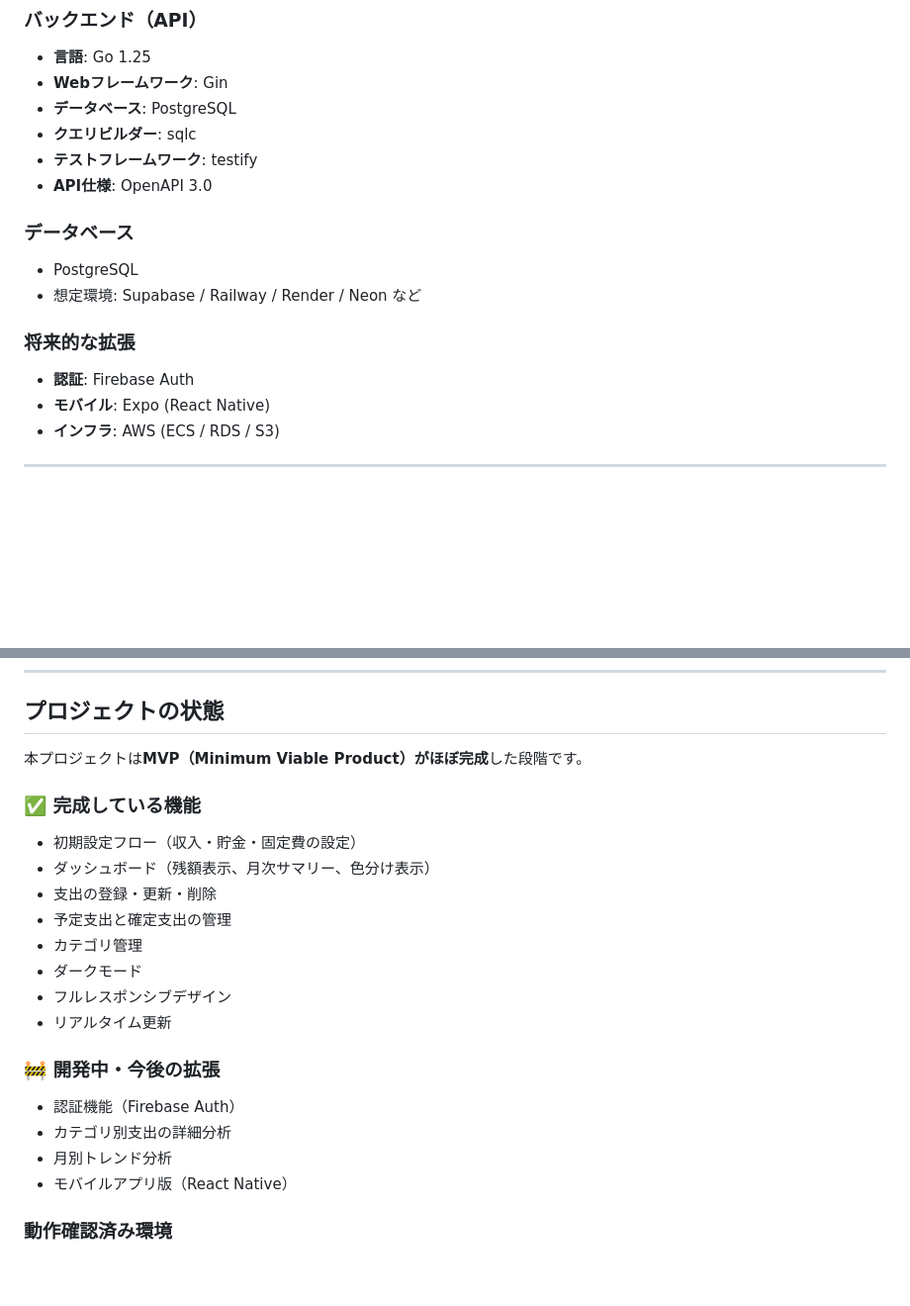
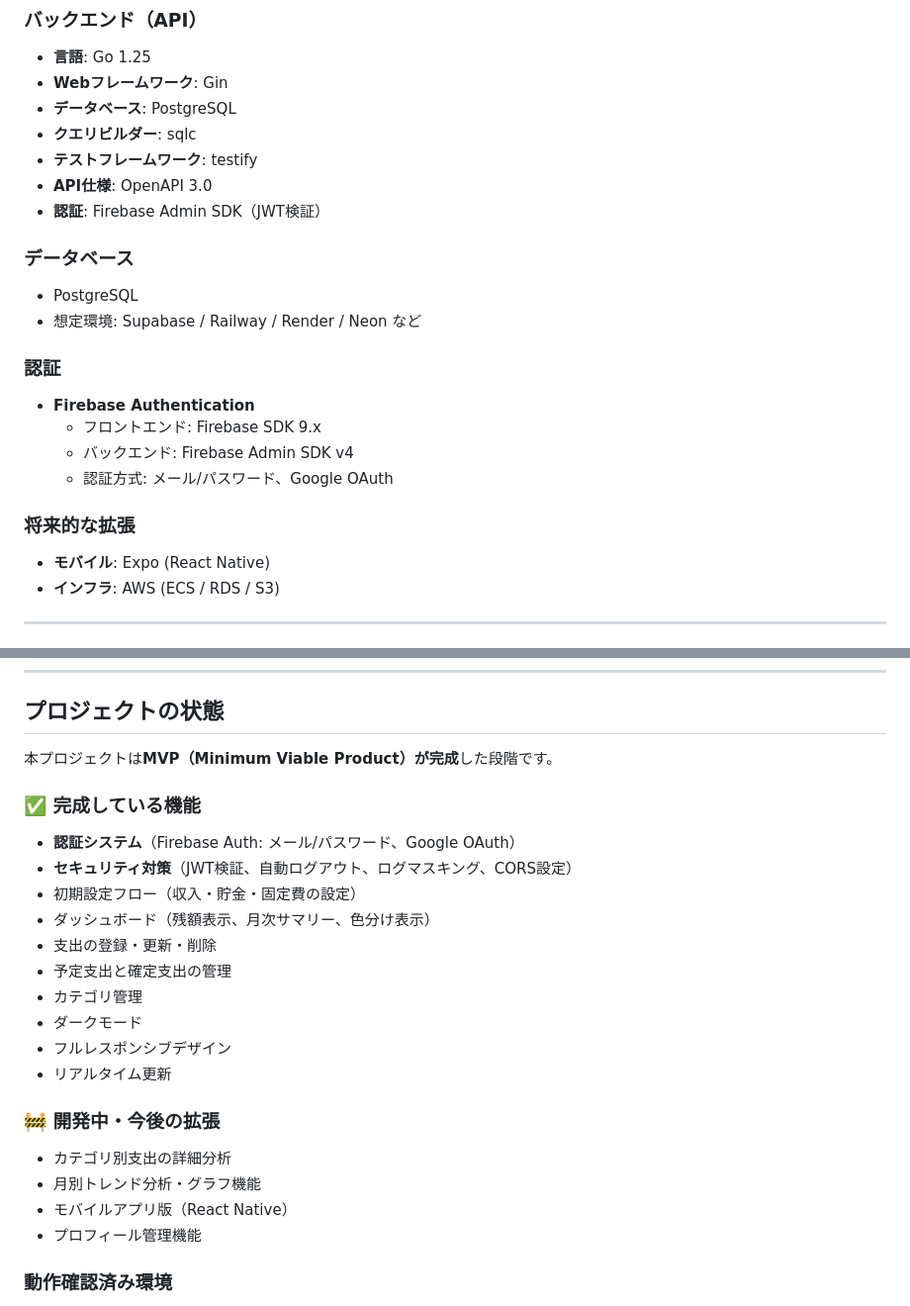
Before and after one commit to nt624/money-buddy, a Markdown page: README.md, 2 parts joined by grey strips. Shown at 99% size. GitHub-like rendering; blank space fills up the shorter version.

```diff
--- a/README.md
+++ b/README.md
@@ -198,13 +216,19 @@ _スマートフォンでも快適に操作可能_
 - **クエリビルダー**: sqlc
 - **テストフレームワーク**: testify
 - **API仕様**: OpenAPI 3.0
+- **認証**: Firebase Admin SDK（JWT検証）
 
 ### データベース
 - PostgreSQL
 - 想定環境: Supabase / Railway / Render / Neon など
 
+### 認証
+- **Firebase Authentication**
+  - フロントエンド: Firebase SDK 9.x
+  - バックエンド: Firebase Admin SDK v4
+  - 認証方式: メール/パスワード、Google OAuth
+
 ### 将来的な拡張
-- **認証**: Firebase Auth
 - **モバイル**: Expo (React Native)
 - **インフラ**: AWS (ECS / RDS / S3)
 
@@ -658,9 +730,11 @@ npm run build
 
 ## プロジェクトの状態
 
-本プロジェクトは**MVP（Minimum Viable Product）がほぼ完成**した段階です。
+本プロジェクトは**MVP（Minimum Viable Product）が完成**した段階です。
 
 ### ✅ 完成している機能
+- **認証システム**（Firebase Auth: メール/パスワード、Google OAuth）
+- **セキュリティ対策**（JWT検証、自動ログアウト、ログマスキング、CORS設定）
 - 初期設定フロー（収入・貯金・固定費の設定）
 - ダッシュボード（残額表示、月次サマリー、色分け表示）
 - 支出の登録・更新・削除
@@ -671,10 +745,10 @@ npm run build
 - リアルタイム更新
 
 ### 🚧 開発中・今後の拡張
-- 認証機能（Firebase Auth）
 - カテゴリ別支出の詳細分析
-- 月別トレンド分析
+- 月別トレンド分析・グラフ機能
 - モバイルアプリ版（React Native）
+- プロフィール管理機能
 
 ### 動作確認済み環境
 - **ブラウザ**: Chrome, Safari, Firefox（最新版）
```
Also changed, not shown: other parts of README.md (+83 -8 lines).
